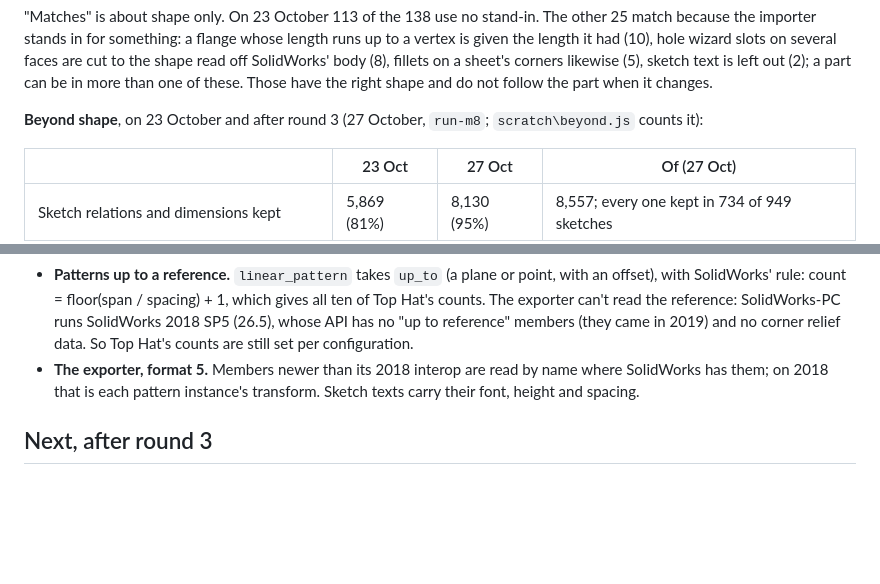
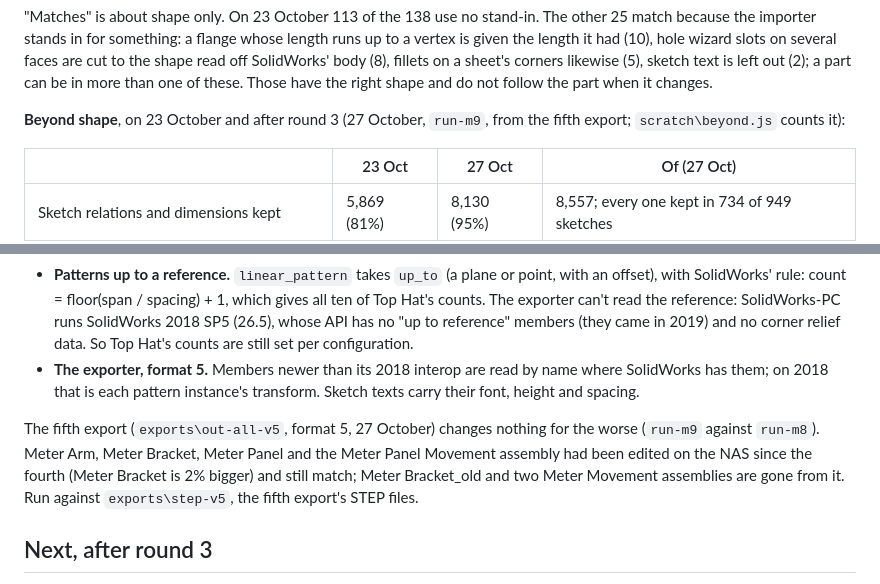
Before and after one commit to billpeet/peetcad, a Markdown page: docs/solidworks-parity.md, 2 parts joined by grey strips. Rendered like a GitHub page; blank space fills up the shorter version.

Commit message:
docs: the library from the fifth export
Co-Authored-By: Claude Opus 5.5 <noreply@anthropic.com>

```diff
--- a/docs/solidworks-parity.md
+++ b/docs/solidworks-parity.md
@@ -106,7 +106,7 @@ read off SolidWorks' body (8), fillets on a sheet's corners likewise (5), sketch
 left out (2); a part can be in more than one of these. Those have the right shape and do
 not follow the part when it changes.
 
-**Beyond shape**, on 23 October and after round 3 (27 October, `run-m8`;
+**Beyond shape**, on 23 October and after round 3 (27 October, `run-m9`, from the fifth export;
 `scratch\beyond.js` counts it):
 
 | | 23 Oct | 27 Oct | Of (27 Oct) |
@@ -464,6 +464,12 @@ Seven pieces of work, each in a worktree; what each changed:
   SolidWorks has them; on 2018 that is each pattern instance's transform. Sketch texts
   carry their font, height and spacing.
 
+The fifth export (`exports\out-all-v5`, format 5, 27 October) changes nothing for the worse
+(`run-m9` against `run-m8`). Meter Arm, Meter Bracket, Meter Panel and the Meter Panel
+Movement assembly had been edited on the NAS since the fourth (Meter Bracket is 2% bigger)
+and still match; Meter Bracket_old and two Meter Movement assemblies are gone from it.
+Run against `exports\step-v5`, the fifth export's STEP files.
+
 ## Next, after round 3
 
 1. **Box Roof End Left and Right** and **ABB Flow Meter**: SolidWorks' or the file's
```
